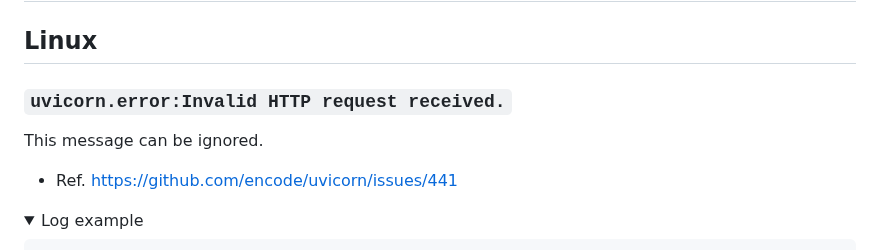
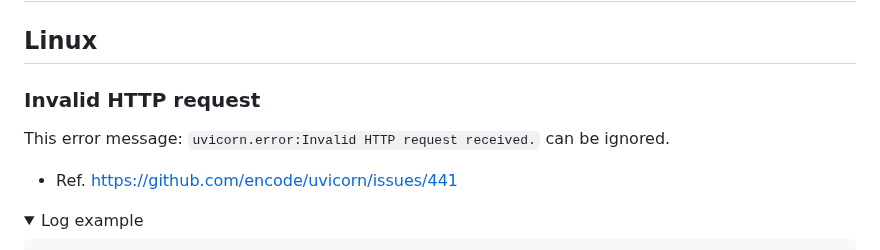
Before and after one commit to GreenDamTan/fastapi-dls_mirror, a Markdown page: README.md, the part around the change. Drawn GitHub-style; folded sections open.

```diff
--- a/README.md
+++ b/README.md
@@ -595,9 +595,9 @@ Logs are available in `C:\Users\Public\Documents\Nvidia\LoggingLog.NVDisplay.Con
 
 ## Linux
 
-### `uvicorn.error:Invalid HTTP request received.`
+### Invalid HTTP request
 
-This message can be ignored.
+This error message: `uvicorn.error:Invalid HTTP request received.` can be ignored.
 
 - Ref. https://github.com/encode/uvicorn/issues/441
 
```
